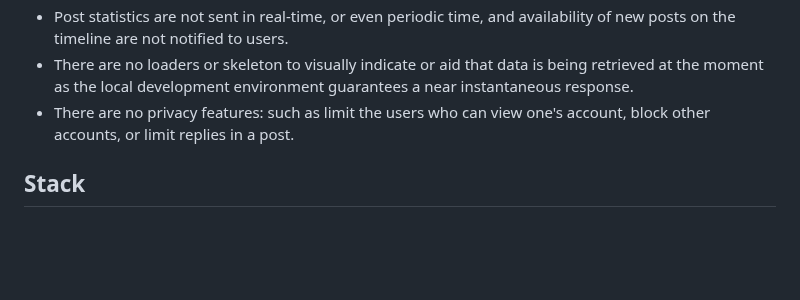
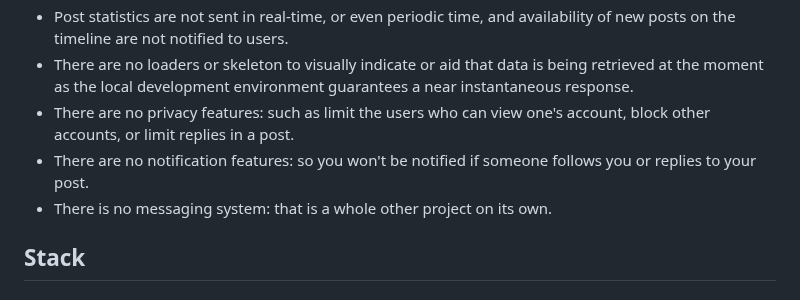
Before and after one commit to sevora/ramble, a Markdown page: README.md, the part around the change. Drawn GitHub-style; blank space fills up the shorter version.

Commit message:
Update Limitations on README

```diff
--- a/README.md
+++ b/README.md
@@ -27,6 +27,8 @@ Of course, there are limitations due to the time constraint in developing this p
 - Post statistics are not sent in real-time, or even periodic time, and availability of new posts on the timeline are not notified to users.
 - There are no loaders or skeleton to visually indicate or aid that data is being retrieved at the moment as the local development environment guarantees a near instantaneous response.
 - There are no privacy features: such as limit the users who can view one's account, block other accounts, or limit replies in a post.
+- There are no notification features: so you won't be notified if someone follows you or replies to your post.
+- There is no messaging system: that is a whole other project on its own.
 
 ## Stack
 ### Frontend
```
